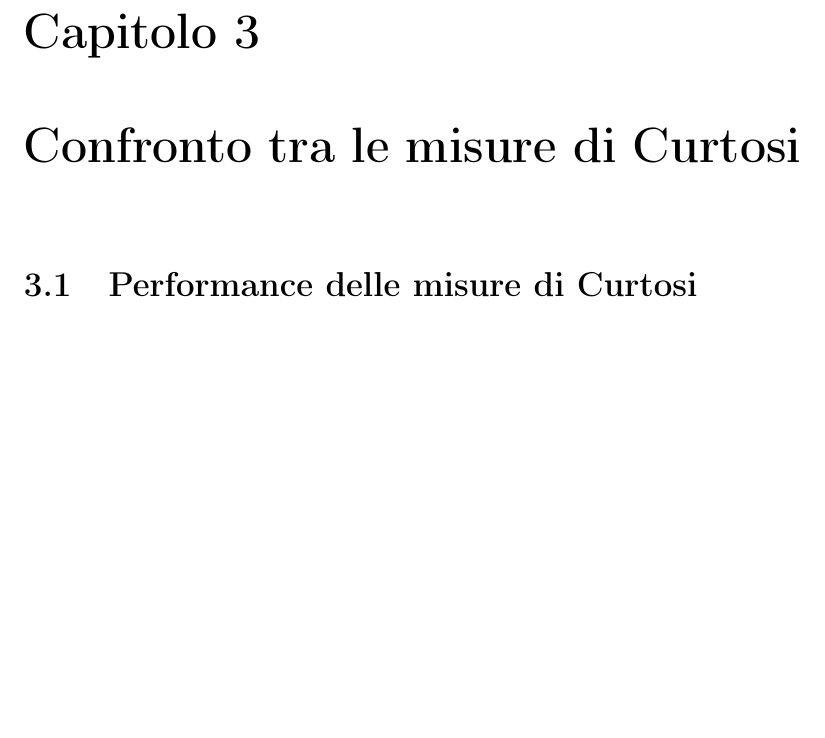
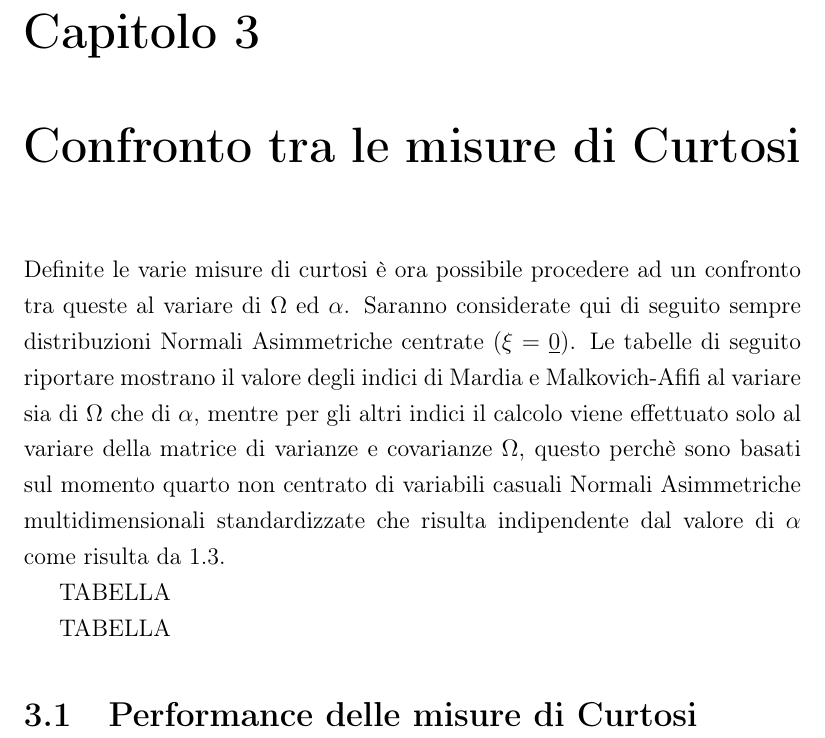
Before and after one commit to RogueStatistician/latex-thesis, a LaTeX thesis (template-thesis.tex): part of page 23 of 33, cut so that both start at the same text, the shorter picture padded with empty space. Compiled offline with pdfLaTeX; the source files are stored in an older character set and shown here as Unicode.

Commit message:
i don't know what i did here too

```diff
--- a/template-thesis.tex
+++ b/template-thesis.tex
@@ -426,6 +426,17 @@ Come per l'indice di Mori anche in questo caso avviene un "collasso" di alcuni e
 
 
 \chapter{Confronto tra le misure di Curtosi}
+
+Definite le varie misure di curtosi è ora possibile procedere ad un confronto tra queste al variare di $\Omega$ ed $\alpha$. Saranno considerate qui di seguito sempre distribuzioni Normali Asimmetriche centrate ($\xi=\underline{0}$). Le tabelle di seguito riportare mostrano il valore degli indici di Mardia e Malkovich-Afifi al variare sia di $\Omega$ che di $\alpha$, mentre per gli altri indici il calcolo viene effettuato solo al variare della matrice di varianze e covarianze $\Omega$, questo perchè sono basati sul momento quarto non centrato di variabili casuali Normali Asimmetriche multidimensionali standardizzate che risulta indipendente dal valore di $\alpha$ come risulta da $1.3$.
+
+TABELLA
+
+
+
+TABELLA
+
+
+
 \section{Performance delle misure di Curtosi}
 \thispagestyle{empty}
 
```
Also changed, not shown: template-thesis.pdf, 2 other files.
